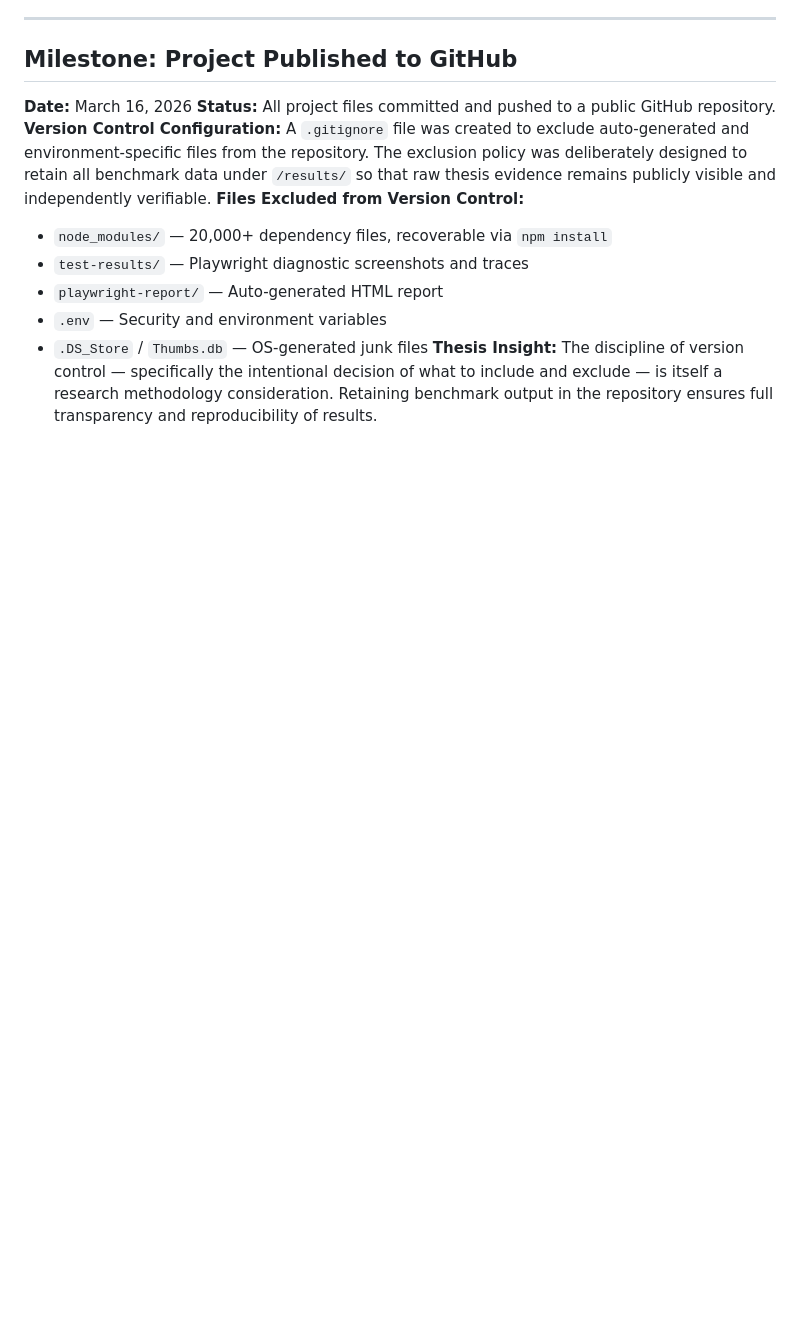
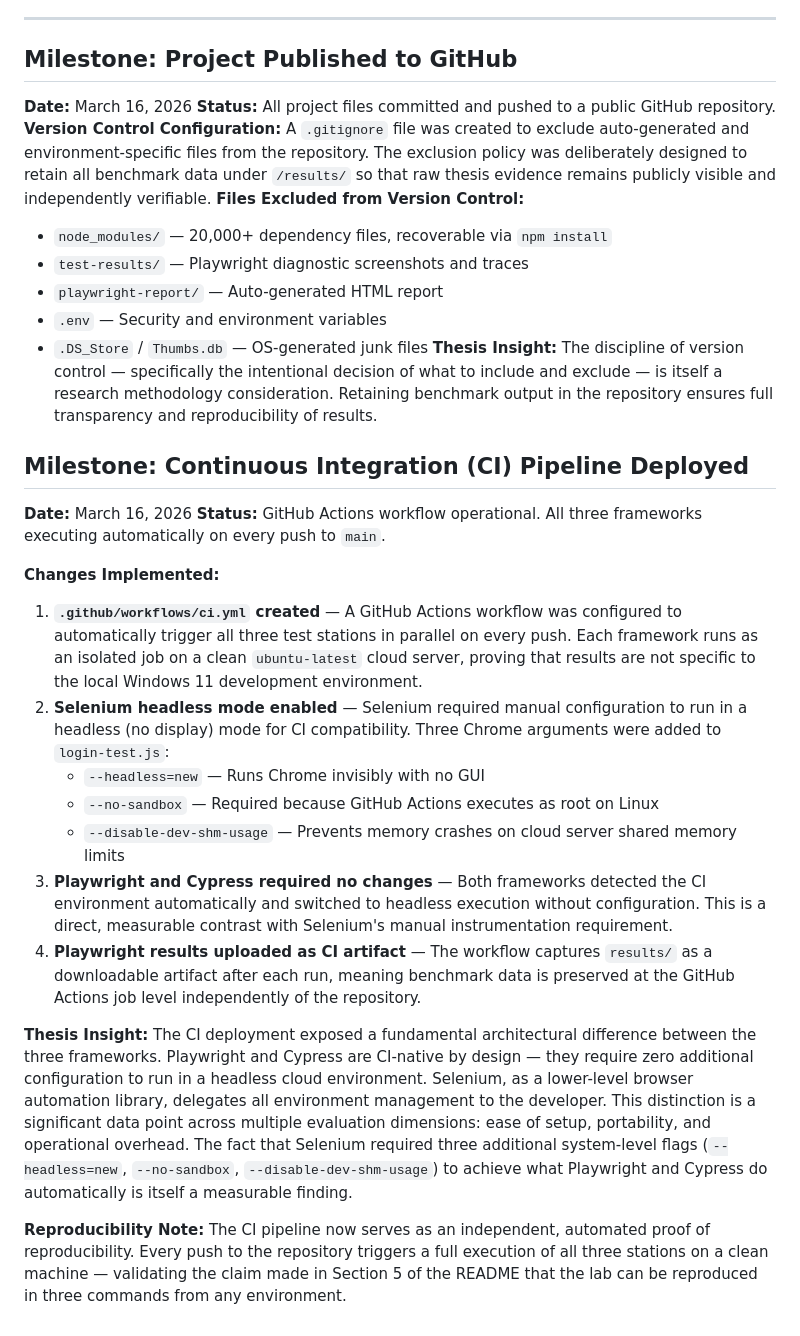
Before and after one commit to Menguin/thesis-automation-lab, a Markdown page: RESEARCH_LOG.md, the part around the change. GitHub-like rendering; blank space fills up the shorter version.

Commit message:
update research log on CI pipeline intergration

```diff
--- a/RESEARCH_LOG.md
+++ b/RESEARCH_LOG.md
@@ -49,3 +49,19 @@
 * `.env` — Security and environment variables
 * `.DS_Store` / `Thumbs.db` — OS-generated junk files
 **Thesis Insight:** The discipline of version control — specifically the intentional decision of what to include and exclude — is itself a research methodology consideration. Retaining benchmark output in the repository ensures full transparency and reproducibility of results.
+## Milestone: Continuous Integration (CI) Pipeline Deployed
+**Date:** March 16, 2026
+**Status:** GitHub Actions workflow operational. All three frameworks executing automatically on every push to `main`.
+
+**Changes Implemented:**
+1. **`.github/workflows/ci.yml` created** — A GitHub Actions workflow was configured to automatically trigger all three test stations in parallel on every push. Each framework runs as an isolated job on a clean `ubuntu-latest` cloud server, proving that results are not specific to the local Windows 11 development environment.
+2. **Selenium headless mode enabled** — Selenium required manual configuration to run in a headless (no display) mode for CI compatibility. Three Chrome arguments were added to `login-test.js`:
+   - `--headless=new` — Runs Chrome invisibly with no GUI
+   - `--no-sandbox` — Required because GitHub Actions executes as root on Linux
+   - `--disable-dev-shm-usage` — Prevents memory crashes on cloud server shared memory limits
+3. **Playwright and Cypress required no changes** — Both frameworks detected the CI environment automatically and switched to headless execution without configuration. This is a direct, measurable contrast with Selenium's manual instrumentation requirement.
+4. **Playwright results uploaded as CI artifact** — The workflow captures `results/` as a downloadable artifact after each run, meaning benchmark data is preserved at the GitHub Actions job level independently of the repository.
+
+**Thesis Insight:** The CI deployment exposed a fundamental architectural difference between the three frameworks. Playwright and Cypress are CI-native by design — they require zero additional configuration to run in a headless cloud environment. Selenium, as a lower-level browser automation library, delegates all environment management to the developer. This distinction is a significant data point across multiple evaluation dimensions: ease of setup, portability, and operational overhead. The fact that Selenium required three additional system-level flags (`--headless=new`, `--no-sandbox`, `--disable-dev-shm-usage`) to achieve what Playwright and Cypress do automatically is itself a measurable finding.
+
+**Reproducibility Note:** The CI pipeline now serves as an independent, automated proof of reproducibility. Every push to the repository triggers a full execution of all three stations on a clean machine — validating the claim made in Section 5 of the README that the lab can be reproduced in three commands from any environment.
```
